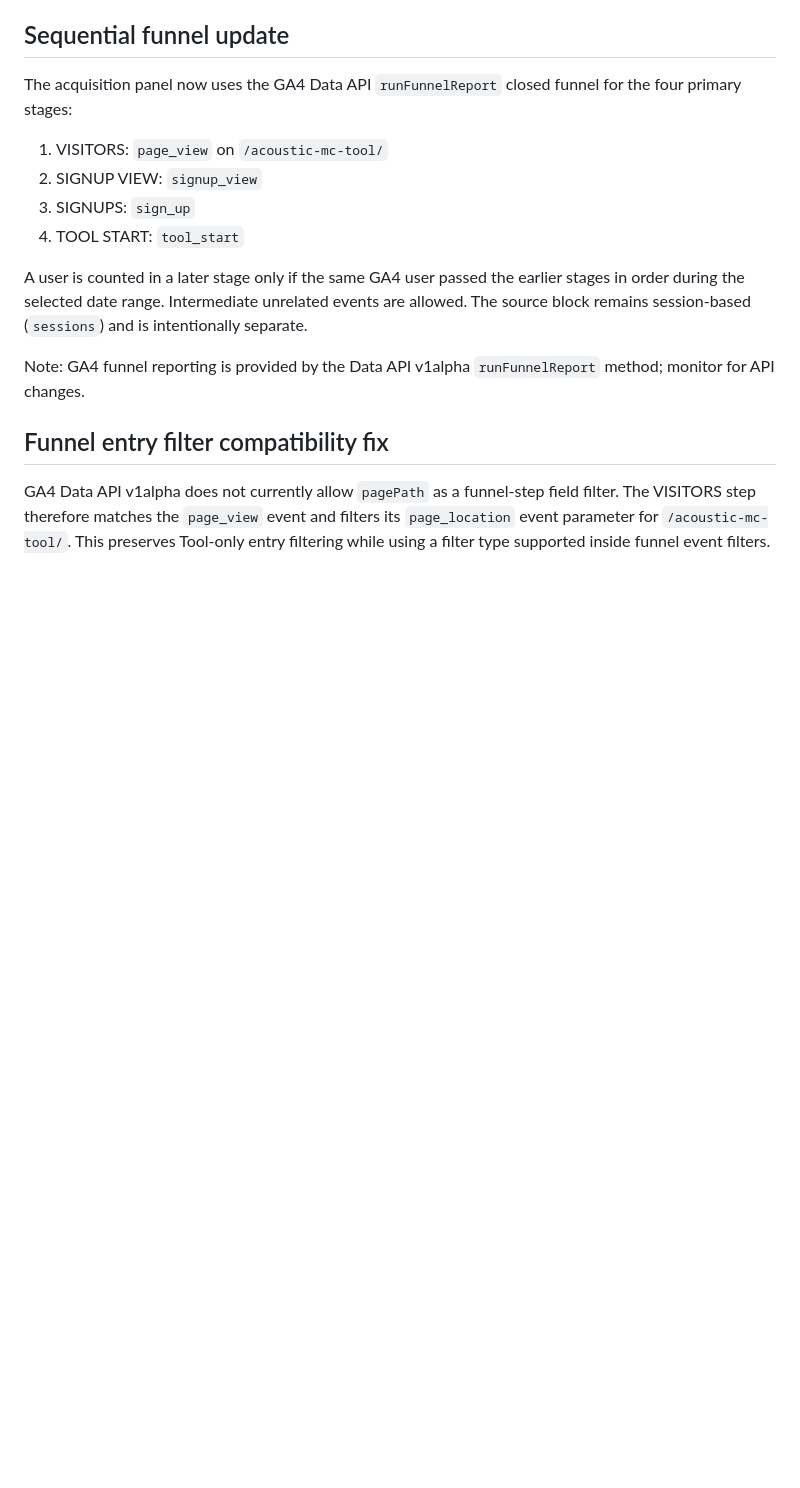
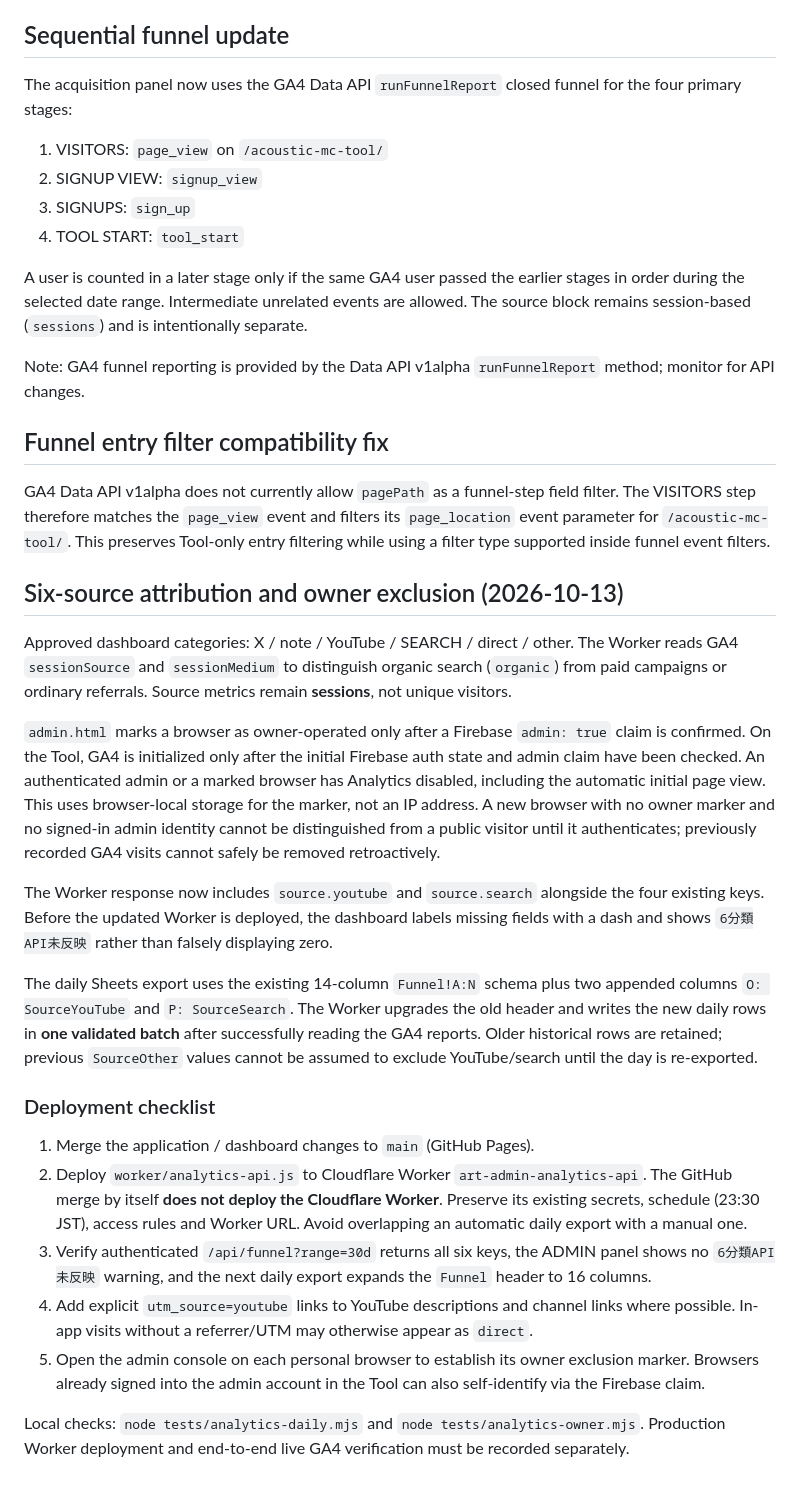
Before and after one commit to spaceflowdesign/acoustic-mc-tool, a Markdown page: ANALYTICS_FUNNEL_SETUP.md, the part around the change. Drawn GitHub-style; blank space fills up the shorter version.

Commit message:
docs(analytics): describe six-source release, daily sheet migration, owner exclusion and deployment

```diff
--- a/ANALYTICS_FUNNEL_SETUP.md
+++ b/ANALYTICS_FUNNEL_SETUP.md
@@ -97,3 +97,55 @@ Note: GA4 funnel reporting is provided by the Data API v1alpha `runFunnelReport`
 ## Funnel entry filter compatibility fix
 
 GA4 Data API v1alpha does not currently allow `pagePath` as a funnel-step field filter. The VISITORS step therefore matches the `page_view` event and filters its `page_location` event parameter for `/acoustic-mc-tool/`. This preserves Tool-only entry filtering while using a filter type supported inside funnel event filters.
+
+
+## Six-source attribution and owner exclusion (2026-10-13)
+
+Approved dashboard categories: X / note / YouTube / SEARCH / direct / other.
+The Worker reads GA4 `sessionSource` and `sessionMedium` to distinguish
+organic search (`organic`) from paid campaigns or ordinary referrals.
+Source metrics remain **sessions**, not unique visitors.
+
+`admin.html` marks a browser as owner-operated only after a Firebase
+`admin: true` claim is confirmed. On the Tool, GA4 is initialized only
+after the initial Firebase auth state and admin claim have been checked.
+An authenticated admin or a marked browser has Analytics disabled, including
+the automatic initial page view. This uses browser-local storage for the
+marker, not an IP address. A new browser with no owner marker and no
+signed-in admin identity cannot be distinguished from a public visitor
+until it authenticates; previously recorded GA4 visits cannot safely be
+removed retroactively.
+
+The Worker response now includes `source.youtube` and `source.search`
+alongside the four existing keys. Before the updated Worker is deployed,
+the dashboard labels missing fields with a dash and shows
+`6分類API未反映` rather than falsely displaying zero.
+
+The daily Sheets export uses the existing 14-column `Funnel!A:N` schema
+plus two appended columns `O: SourceYouTube` and `P: SourceSearch`.
+The Worker upgrades the old header and writes the new daily rows in
+**one validated batch** after successfully reading the GA4 reports.
+Older historical rows are retained; previous `SourceOther` values
+cannot be assumed to exclude YouTube/search until the day is re-exported.
+
+### Deployment checklist
+
+1. Merge the application / dashboard changes to `main` (GitHub Pages).
+2. Deploy `worker/analytics-api.js` to Cloudflare Worker `art-admin-analytics-api`.
+   The GitHub merge by itself **does not deploy the Cloudflare Worker**.
+   Preserve its existing secrets, schedule (23:30 JST), access rules and
+   Worker URL. Avoid overlapping an automatic daily export with a manual one.
+3. Verify authenticated `/api/funnel?range=30d` returns all six keys,
+   the ADMIN panel shows no `6分類API未反映` warning, and the next
+   daily export expands the `Funnel` header to 16 columns.
+4. Add explicit `utm_source=youtube` links to YouTube descriptions and
+   channel links where possible. In-app visits without a referrer/UTM
+   may otherwise appear as `direct`.
+5. Open the admin console on each personal browser to establish its owner
+   exclusion marker. Browsers already signed into the admin account in
+   the Tool can also self-identify via the Firebase claim.
+
+Local checks: `node tests/analytics-daily.mjs` and
+`node tests/analytics-owner.mjs`.
+Production Worker deployment and end-to-end live GA4 verification
+must be recorded separately.
```
